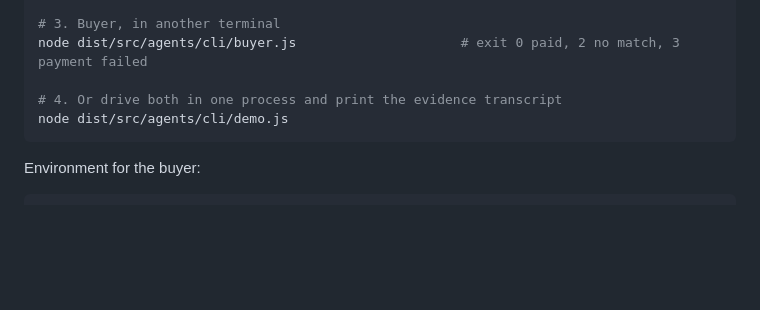
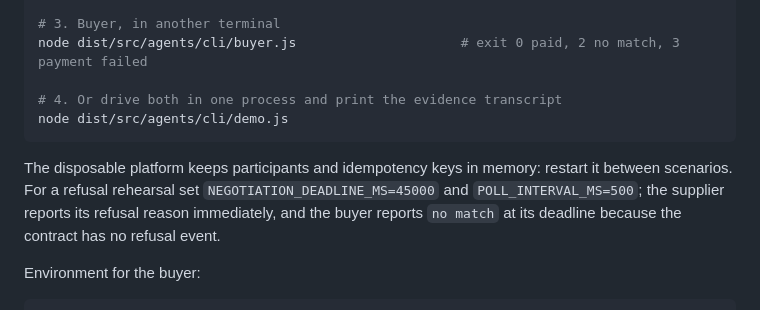
Before and after one commit to Concorde002/agent-marketplace, a Markdown page: docs/agent-setup.md, the part around the change. GitHub-like rendering; blank space fills up the shorter version.

Commit message:
docs(agents): note refusal rehearsal timing and test-double reset

````diff
--- a/docs/agent-setup.md
+++ b/docs/agent-setup.md
@@ -150,6 +150,11 @@ node dist/src/agents/cli/buyer.js                     # exit 0 paid, 2 no match,
 node dist/src/agents/cli/demo.js
 ```
 
+The disposable platform keeps participants and idempotency keys in memory: restart it between
+scenarios. For a refusal rehearsal set `NEGOTIATION_DEADLINE_MS=45000` and `POLL_INTERVAL_MS=500`;
+the supplier reports its refusal reason immediately, and the buyer reports `no match` at its deadline
+because the contract has no refusal event.
+
 Environment for the buyer:
 
 ```sh
````
